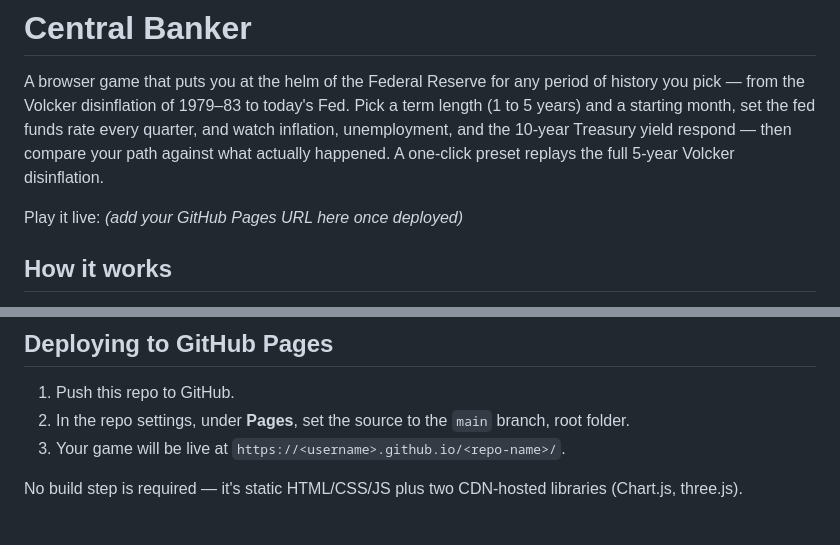
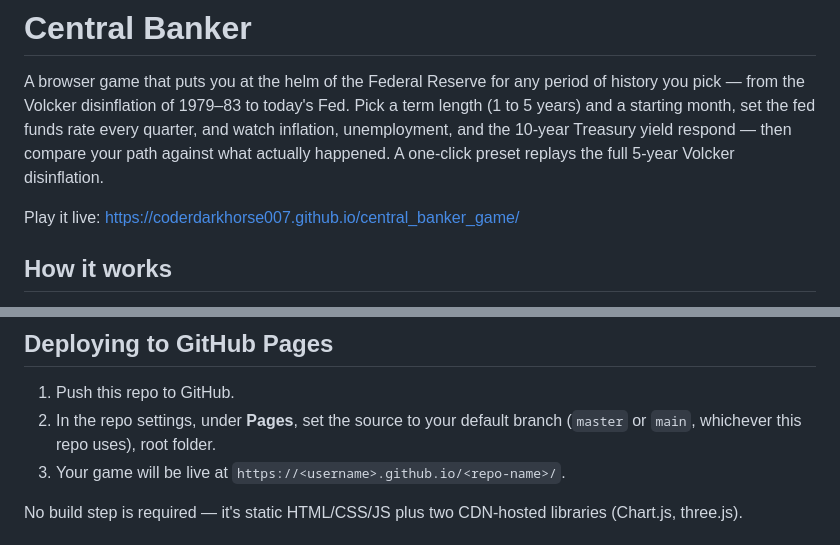
Before and after one commit to coderdarkhorse007/central_banker_game, a Markdown page: README.md, 2 parts joined by grey strips. GitHub-like rendering.

Commit message:
Update README with live URL and fix stale branch reference
Fills in the live GitHub Pages link (was a placeholder) and corrects
the deploy instructions, which referenced a "main" branch this repo
doesn't use (it's on master).

```diff
--- a/README.md
+++ b/README.md
@@ -7,7 +7,7 @@ quarter, and watch inflation, unemployment, and the 10-year Treasury yield
 respond — then compare your path against what actually happened. A one-click
 preset replays the full 5-year Volcker disinflation.
 
-Play it live: *(add your GitHub Pages URL here once deployed)*
+Play it live: https://coderdarkhorse007.github.io/central_banker_game/
 
 ## How it works
 
@@ -73,8 +73,8 @@ Then open `http://localhost:8000/`.
 ## Deploying to GitHub Pages
 
 1. Push this repo to GitHub.
-2. In the repo settings, under **Pages**, set the source to the `main` branch,
-   root folder.
+2. In the repo settings, under **Pages**, set the source to your default branch
+   (`master` or `main`, whichever this repo uses), root folder.
 3. Your game will be live at `https://<username>.github.io/<repo-name>/`.
 
 No build step is required — it's static HTML/CSS/JS plus two CDN-hosted
```
